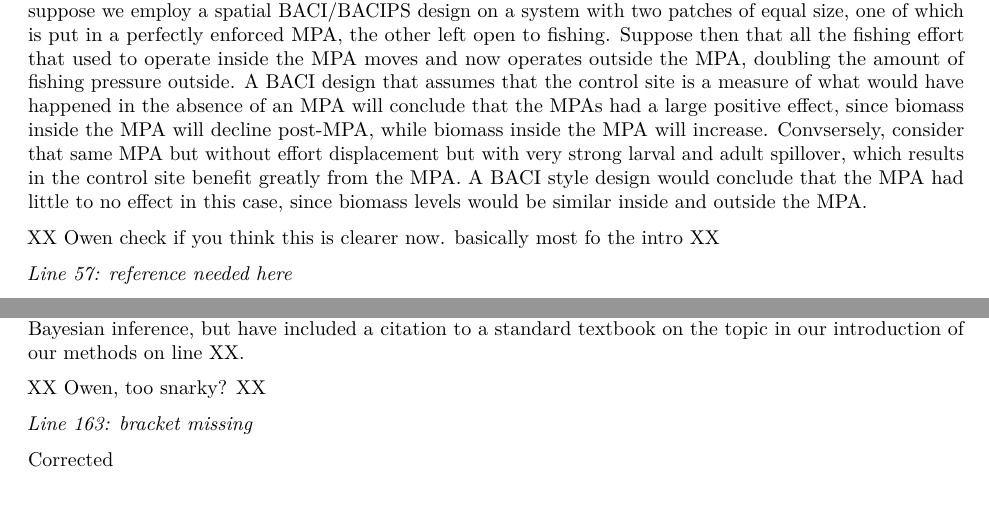
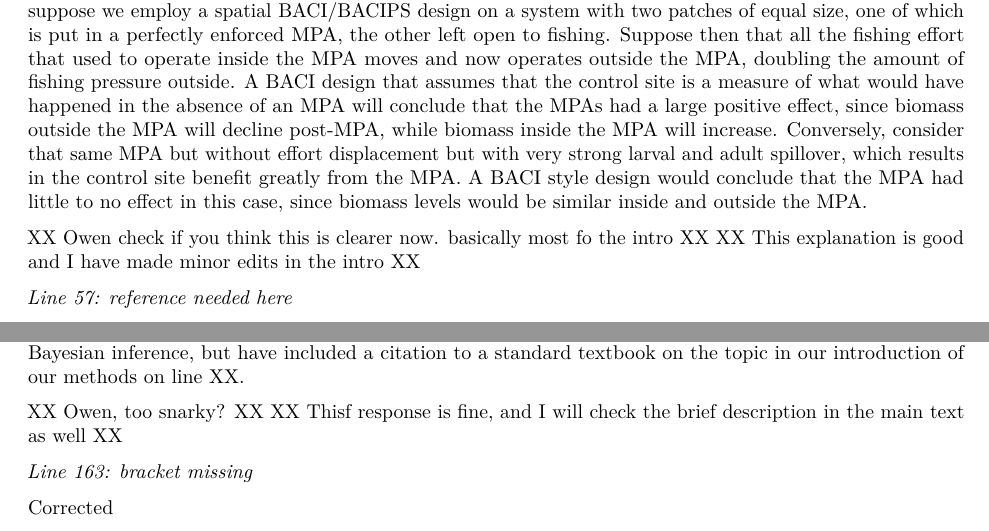
Before and after one commit to DanOvando/population-effects-of-mpas, an R Markdown document (documents/referee-replies.Rmd): two parts of pages 6 and 7 of 12, joined at a grey line, cut so that both start at the same text, the shorter picture padded with empty space. Rendered offline with R 4.5, knitr and Pandoc, then LaTeX, with nearby package versions.

Commit message:
Update referee-replies.Rmd

```diff
--- a/documents/referee-replies.Rmd
+++ b/documents/referee-replies.Rmd
@@ -238,9 +239,10 @@ Thank you for pointing this out. We have removed that line following the Referee
 
 *Line 51-52: “Why does this large body of empirical work not serve as sufficient evidence for the population-level effects of MPAs?” In my opinion, you did not define clearly why all the literature you cited before does not provide sufficient evidence for the population-level effects of MPAs. You just referred to publication but you did not explain why the results are debatable.*
 
-Per the referees helpful suggestion, we have moved materials related to this from the results to the introduction (line XX). The problem is that response ratio / spatial BACI style designs will still be biased if the treatment unit affects the control unit, a violation of the stable unit treatment value assumption (SUTVA). For example, suppose we employ a spatial BACI/BACIPS design on a system with two patches of equal size, one of which is put in a perfectly enforced MPA, the other left open to fishing. Suppose then that all the fishing effort that used to operate inside the MPA moves and now operates outside the MPA, doubling the amount of fishing pressure outside. A BACI design that assumes that the control site is a measure of what would have happened in the absence of an MPA will conclude that the MPAs had a large positive effect, since biomass inside the MPA will decline post-MPA, while biomass inside the MPA will increase. Convsersely, consider that same MPA but without effort displacement but with very strong larval and adult spillover, which results in the control site benefit greatly from the MPA. A BACI style design would conclude that the MPA had little to no effect in this case, since biomass levels would be similar inside and outside the MPA.
+Per the referees helpful suggestion, we have moved materials related to this from the results to the introduction (line XX). The problem is that response ratio / spatial BACI style designs will still be biased if the treatment unit affects the control unit, a violation of the stable unit treatment value assumption (SUTVA). For example, suppose we employ a spatial BACI/BACIPS design on a system with two patches of equal size, one of which is put in a perfectly enforced MPA, the other left open to fishing. Suppose then that all the fishing effort that used to operate inside the MPA moves and now operates outside the MPA, doubling the amount of fishing pressure outside. A BACI design that assumes that the control site is a measure of what would have happened in the absence of an MPA will conclude that the MPAs had a large positive effect, since biomass outside the MPA will decline post-MPA, while biomass inside the MPA will increase. Conversely, consider that same MPA but without effort displacement but with very strong larval and adult spillover, which results in the control site benefit greatly from the MPA. A BACI style design would conclude that the MPA had little to no effect in this case, since biomass levels would be similar inside and outside the MPA.
 
 XX Owen check if you think this is clearer now. basically most fo the intro XX
+XX This explanation is good and I have made minor edits in the intro XX
 
 *Line 57: reference needed here*
 
@@ -277,6 +279,7 @@ So, in this case, we are reporting the posterior probability distribution of the
 Given the space constraints of this paper, we do not feel that we are able to include a broader discussion of Bayesian inference, but have included a citation to a standard textbook on the topic in our introduction of our methods on line XX.
 
 XX Owen, too snarky? XX
+XX Thisf response is fine, and I will check the brief description in the main text as well XX
 
 *Line 163: bracket missing*
 
```
Also changed, not shown: documents/referee-replies.Rmd (1 more changed lines).
